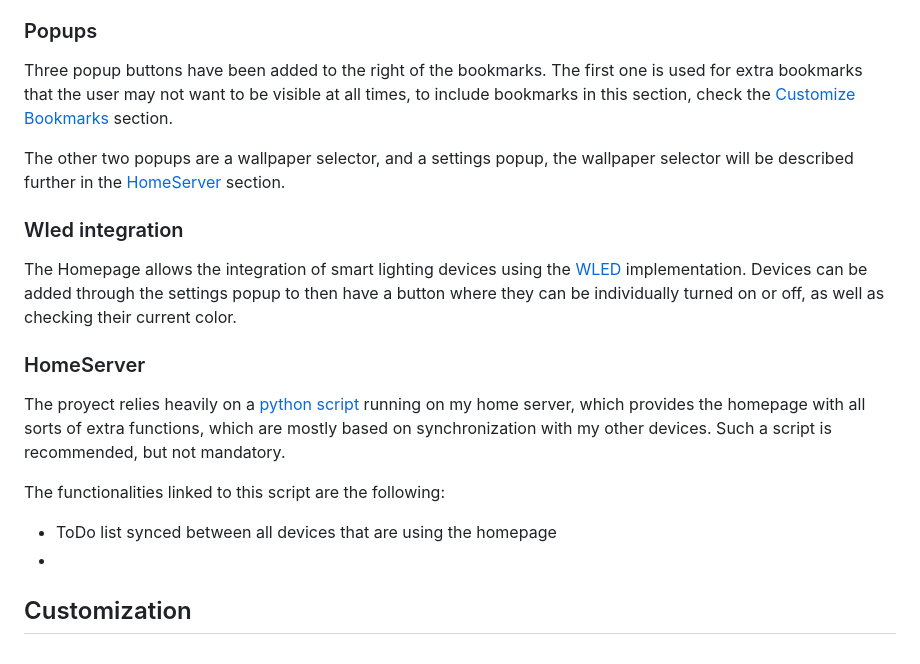
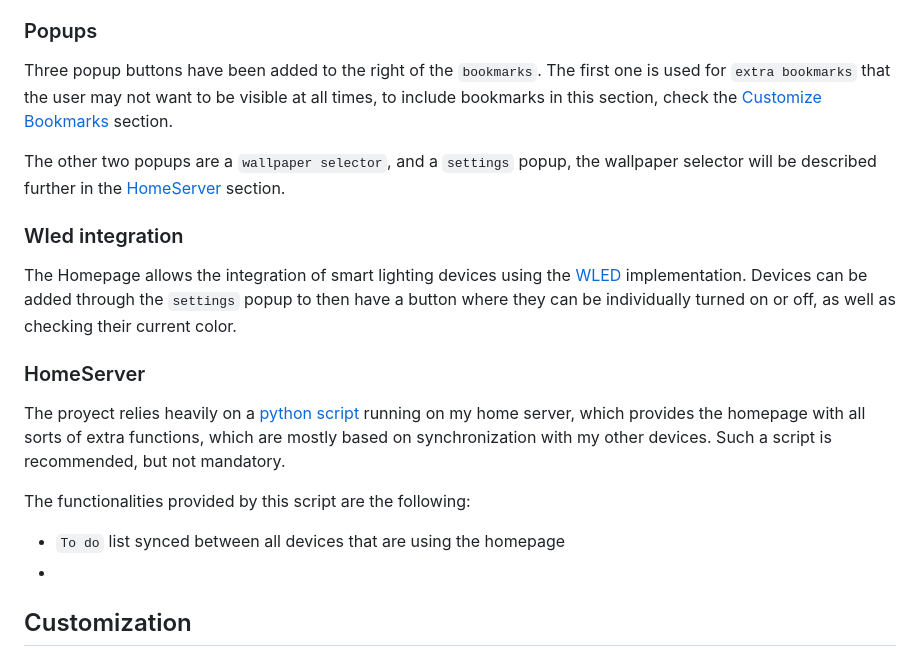
Before and after one commit to ale3d62/browser-homepage, a Markdown page: README.md, the part around the change. GitHub-like rendering.

```diff
--- a/README.md
+++ b/README.md
@@ -10,19 +10,19 @@
 The search accepts both normal searches and direct url searches, just like a navigation bar of any browser would. Normal searches use a determined search engine that can be selected as explained in the [Customize Search Engine](#customize-search-engine) section.
 
 ### Popups
-Three popup buttons have been added to the right of the bookmarks. The first one is used for extra bookmarks that the user may not want to be visible at all times, to include bookmarks in this section, check the [Customize Bookmarks](#customize-bookmarks) section.
+Three popup buttons have been added to the right of the `bookmarks`. The first one is used for `extra bookmarks` that the user may not want to be visible at all times, to include bookmarks in this section, check the [Customize Bookmarks](#customize-bookmarks) section.
 
-The other two popups are a wallpaper selector, and a settings popup, the wallpaper selector will be described further in the [HomeServer](#homeserver) section.
+The other two popups are a `wallpaper selector`, and a `settings` popup, the wallpaper selector will be described further in the [HomeServer](#homeserver) section.
 
 ### Wled integration
-The Homepage allows the integration of smart lighting devices using the [WLED](https://kno.wled.ge/) implementation. Devices can be added through the settings popup to then have a button where they can be individually turned on or off, as well as checking their current color.
+The Homepage allows the integration of smart lighting devices using the [WLED](https://kno.wled.ge/) implementation. Devices can be added through the `settings` popup to then have a button where they can be individually turned on or off, as well as checking their current color.
 
 ### HomeServer
 The proyect relies heavily on a [python script](https://github.com/ale3d62/homeServerAPI) running on my home server, which provides the homepage with all sorts of extra functions, which are mostly based on synchronization with my other devices. Such a script is recommended, but not mandatory.
 
-The functionalities linked to this script are the following:
+The functionalities provided by this script are the following:
 
- - ToDo list synced between all devices that are using the homepage
+ - `To do` list synced between all devices that are using the homepage
  -
 
 ## Customization
```
